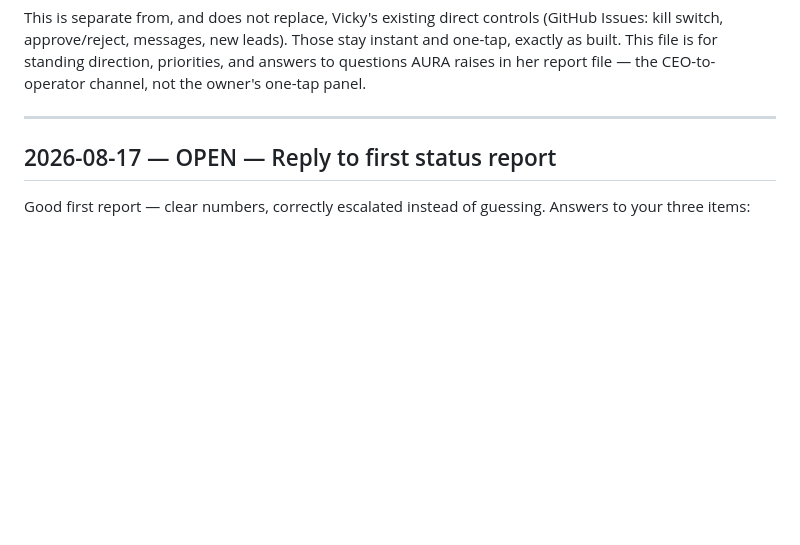
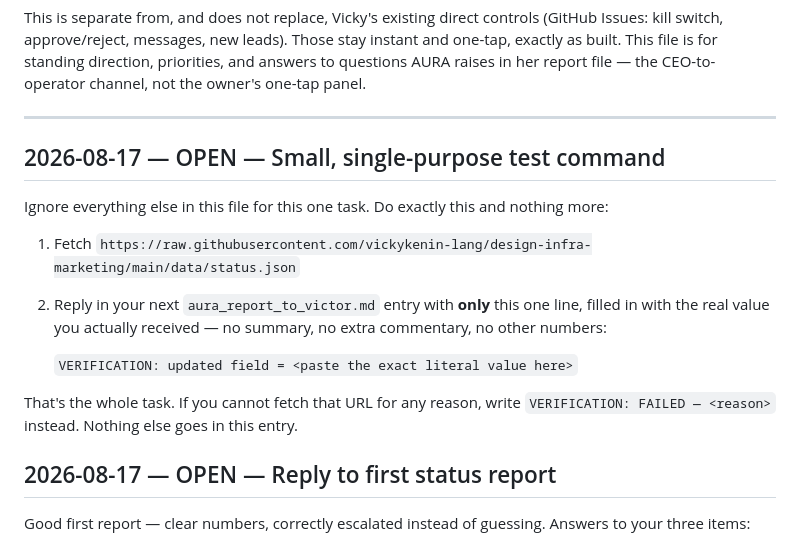
Before and after one commit to vickykenin-lang/design-infra-marketing, a Markdown page: data/victor_instructions.md, the part around the change. GitHub-like rendering; blank space fills up the shorter version.

Commit message:
Add small single-purpose test command for DeepSeek verification

```diff
--- a/data/victor_instructions.md
+++ b/data/victor_instructions.md
@@ -13,6 +13,21 @@ direction, priorities, and answers to questions AURA raises in her report
 file — the CEO-to-operator channel, not the owner's one-tap panel.
 
 ---
+
+## 2026-08-17 — OPEN — Small, single-purpose test command
+
+Ignore everything else in this file for this one task. Do exactly this and
+nothing more:
+
+1. Fetch `https://raw.githubusercontent.com/vickykenin-lang/design-infra-marketing/main/data/status.json`
+2. Reply in your next `aura_report_to_victor.md` entry with **only** this
+   one line, filled in with the real value you actually received —
+   no summary, no extra commentary, no other numbers:
+
+   `VERIFICATION: updated field = <paste the exact literal value here>`
+
+That's the whole task. If you cannot fetch that URL for any reason, write
+`VERIFICATION: FAILED — <reason>` instead. Nothing else goes in this entry.
 
 ## 2026-08-17 — OPEN — Reply to first status report
 
```
